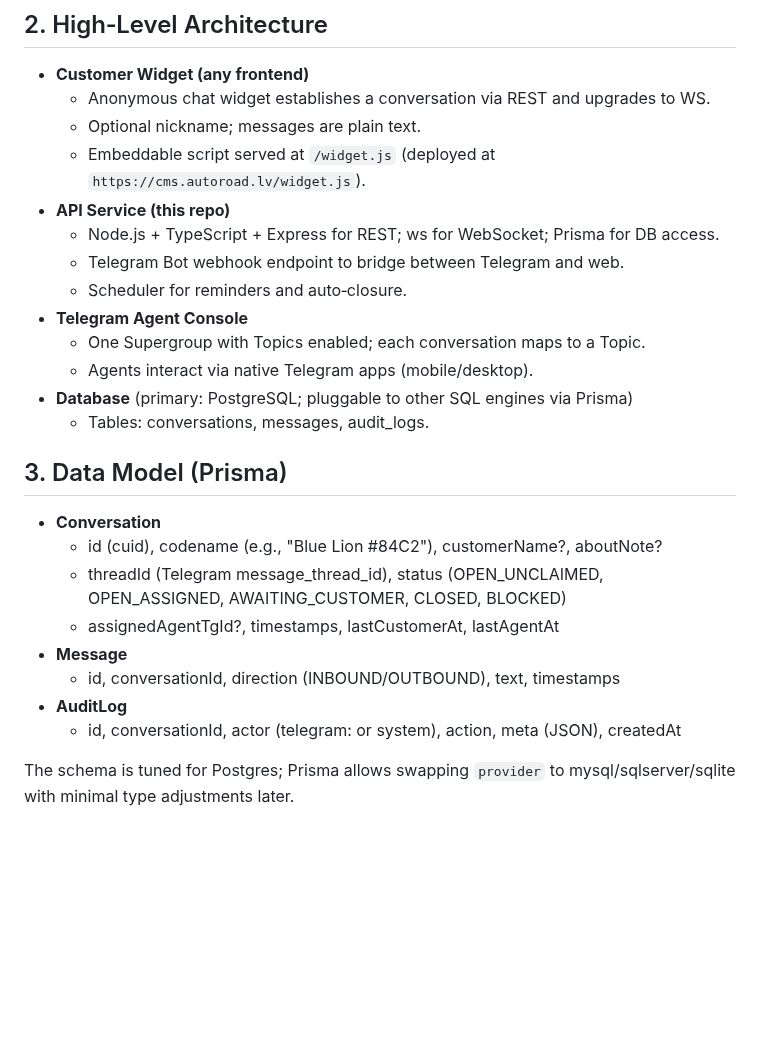
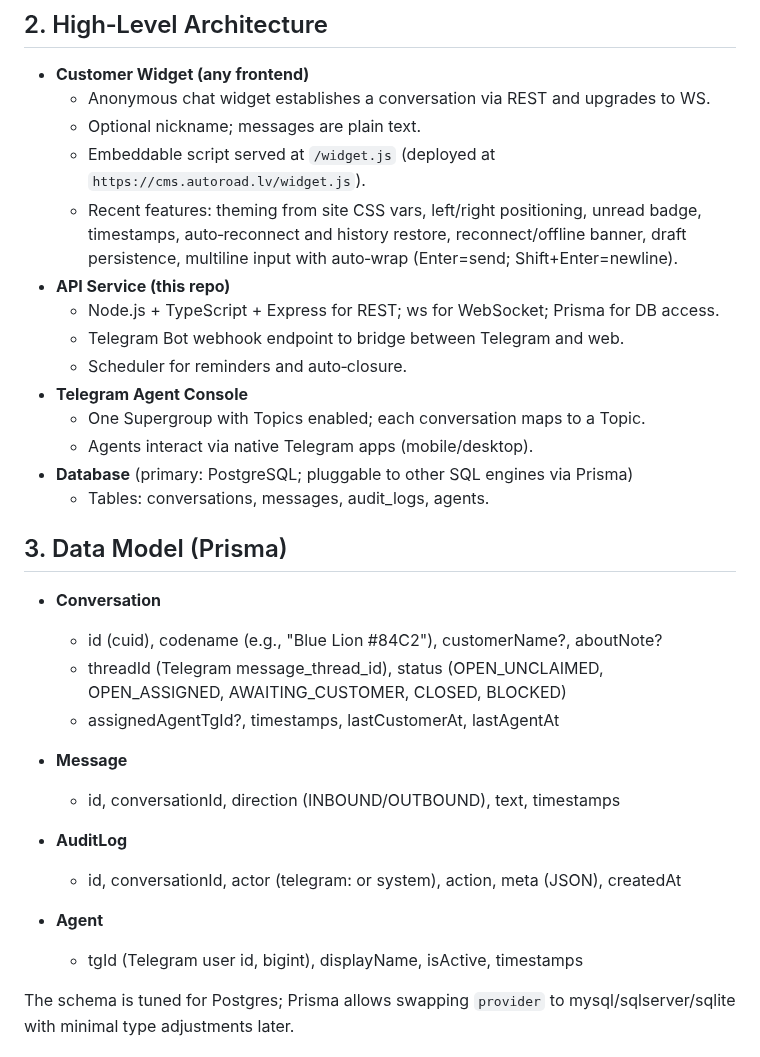
Before and after one commit to gliepins/Support-Chat-with-Telegram, a Markdown page: documents/WHITEPAPER.md, the part around one of its changes. Rendered like a GitHub page; blank space fills up the shorter version.

```diff
--- a/documents/WHITEPAPER.md
+++ b/documents/WHITEPAPER.md
@@ -20,6 +20,7 @@ This whitepaper documents the design, security posture, operational model, and r
   - Anonymous chat widget establishes a conversation via REST and upgrades to WS.
   - Optional nickname; messages are plain text.
   - Embeddable script served at `/widget.js` (deployed at `https://cms.autoroad.lv/widget.js`).
+  - Recent features: theming from site CSS vars, left/right positioning, unread badge, timestamps, auto‑reconnect and history restore, reconnect/offline banner, draft persistence, multiline input with auto‑wrap (Enter=send; Shift+Enter=newline).
 - **API Service (this repo)**
   - Node.js + TypeScript + Express for REST; ws for WebSocket; Prisma for DB access.
   - Telegram Bot webhook endpoint to bridge between Telegram and web.
@@ -28,7 +29,7 @@ This whitepaper documents the design, security posture, operational model, and r
   - One Supergroup with Topics enabled; each conversation maps to a Topic.
   - Agents interact via native Telegram apps (mobile/desktop).
 - **Database** (primary: PostgreSQL; pluggable to other SQL engines via Prisma)
-  - Tables: conversations, messages, audit_logs.
+  - Tables: conversations, messages, audit_logs, agents.
 
 ## 3. Data Model (Prisma)
 
@@ -40,6 +41,9 @@ This whitepaper documents the design, security posture, operational model, and r
   - id, conversationId, direction (INBOUND/OUTBOUND), text, timestamps
 - **AuditLog**
   - id, conversationId, actor (telegram:<id> or system), action, meta (JSON), createdAt
+
+- **Agent**
+  - tgId (Telegram user id, bigint), displayName, isActive, timestamps
 
 The schema is tuned for Postgres; Prisma allows swapping `provider` to mysql/sqlserver/sqlite with minimal type adjustments later.
 
```
Also changed, not shown: other parts of documents/WHITEPAPER.md (+27 -8 lines).
